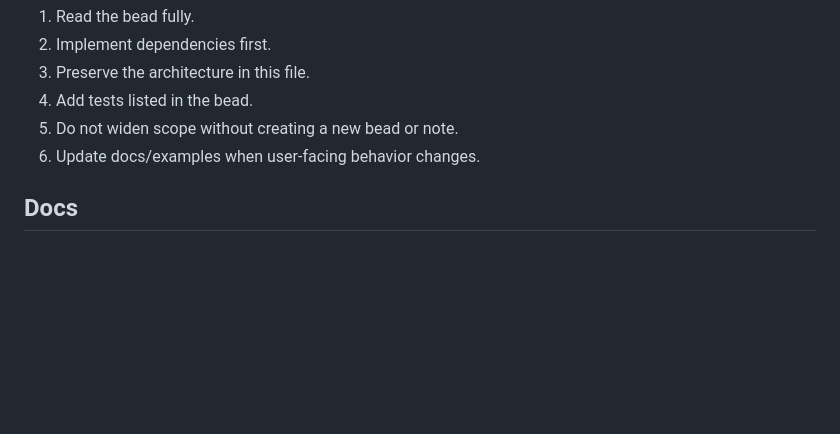
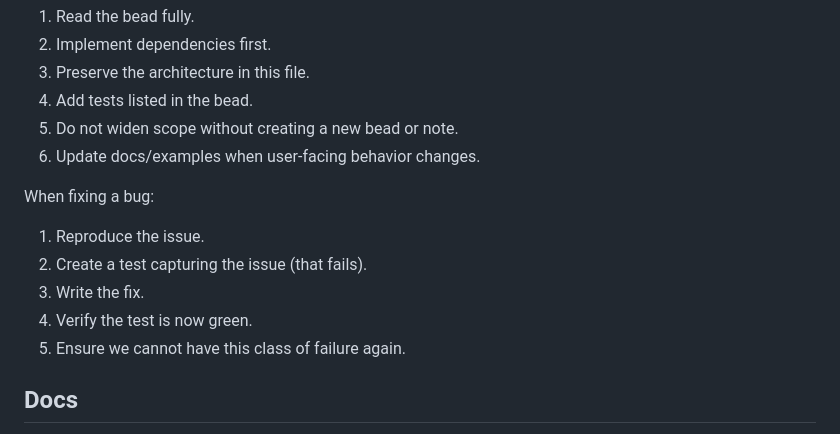
Before and after one commit to s1liconcow/skiff, a Markdown page: AGENTS.md, the part around the change. GitHub-like rendering; blank space fills up the shorter version.

Commit message:
tdd insructions

```diff
--- a/AGENTS.md
+++ b/AGENTS.md
@@ -631,6 +631,14 @@ When implementing a bead:
 5. Do not widen scope without creating a new bead or note.
 6. Update docs/examples when user-facing behavior changes.
 
+When fixing a bug:
+
+1. Reproduce the issue.
+2. Create a test capturing the issue (that fails).
+3. Write the fix.
+4. Verify the test is now green.
+5. Ensure we cannot have this class of failure again.
+
 ## Docs
 The docs/ folder has very long implementation designs that can fill up context.  Please treat the bead as the primary source of truth and only consult docs/DESIGN.md to resolve ambiguity.
 
```
